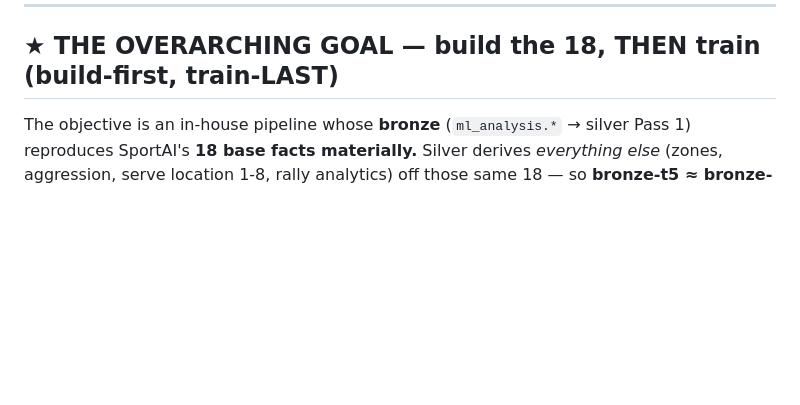
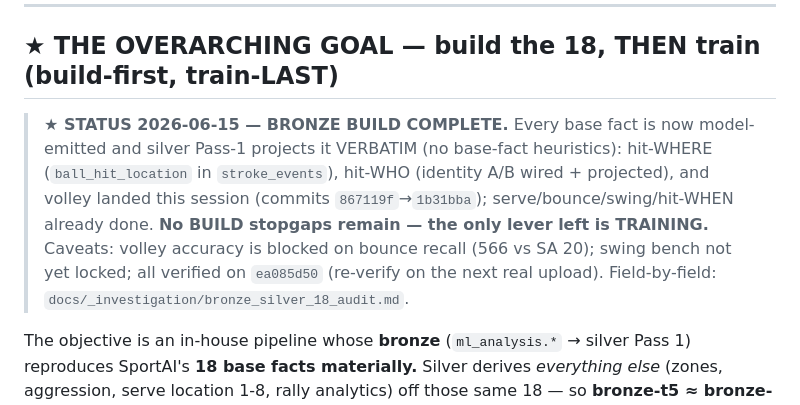
Before and after one commit to NxtPoint/webhook-server, a Markdown page: docs/north_star.md, the part around the change. GitHub-like rendering; blank space fills up the shorter version.

Commit message:
docs(north_star): BRONZE BUILD COMPLETE status — only training remains
hit-WHERE + hit-WHO + volley landed 2026-06-15; every base fact is model-emitted
+ silver-verbatim. No build stopgaps remain; next lever is training (swing bench
lock + sharp-far retrain). Volley accuracy bounce-recall-gated.

Co-Authored-By: Claude Opus 4.8 (1M context) <noreply@anthropic.com>

```diff
--- a/docs/north_star.md
+++ b/docs/north_star.md
@@ -34,6 +34,14 @@ Non-negotiable. A change that violates one of these is going backwards — stop
 ---
 
 ## ★ THE OVERARCHING GOAL — build the 18, THEN train (build-first, train-LAST)
+
+> **★ STATUS 2026-06-15 — BRONZE BUILD COMPLETE.** Every base fact is now model-emitted and
+> silver Pass-1 projects it VERBATIM (no base-fact heuristics): hit-WHERE (`ball_hit_location`
+> in `stroke_events`), hit-WHO (identity A/B wired + projected), and volley landed this session
+> (commits `867119f`→`1b31bba`); serve/bounce/swing/hit-WHEN already done. **No BUILD stopgaps
+> remain — the only lever left is TRAINING.** Caveats: volley accuracy is blocked on bounce
+> recall (566 vs SA 20); swing bench not yet locked; all verified on `ea085d50` (re-verify on
+> the next real upload). Field-by-field: `docs/_investigation/bronze_silver_18_audit.md`.
 
 The objective is an in-house pipeline whose **bronze** (`ml_analysis.*` → silver Pass 1) reproduces SportAI's **18 base facts materially.** Silver derives *everything else* (zones, aggression, serve location 1-8, rally analytics) off those same 18 — so **bronze-t5 ≈ bronze-sportai is the whole game.**
 
```
